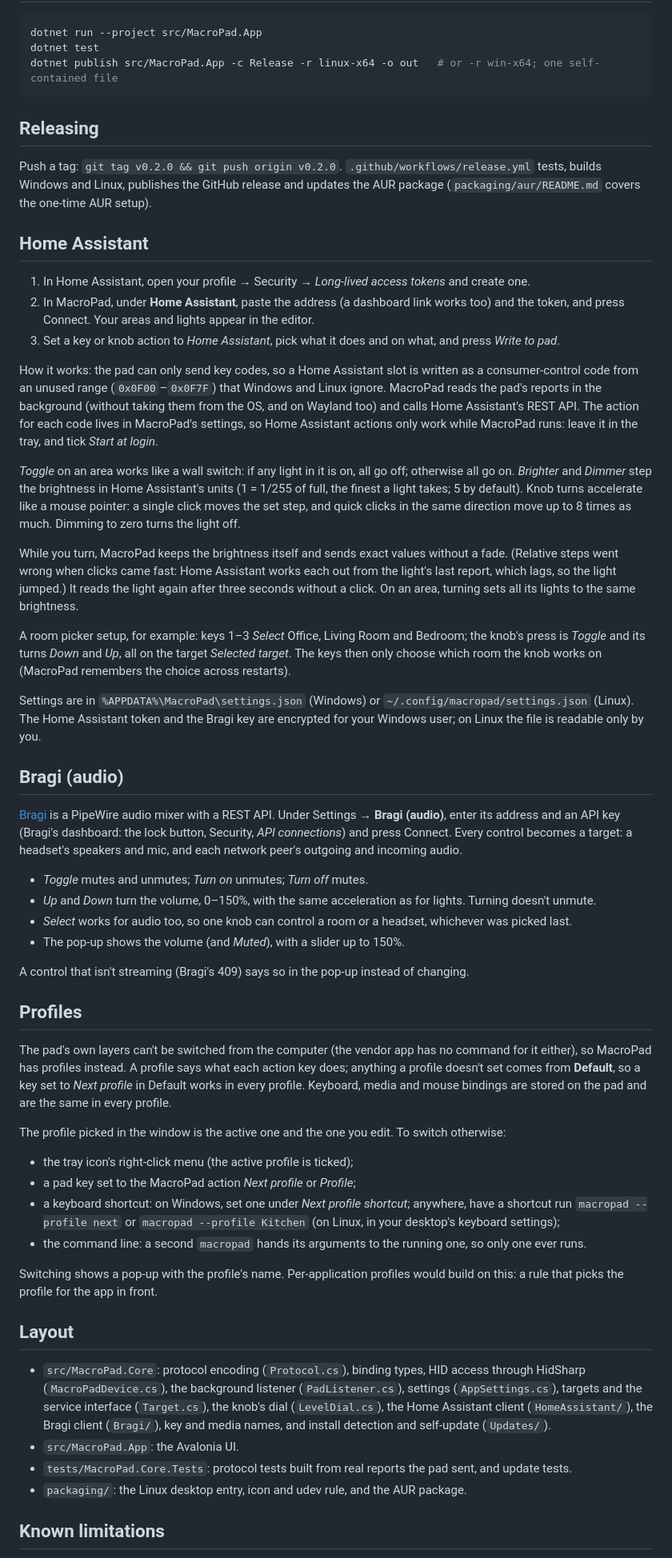
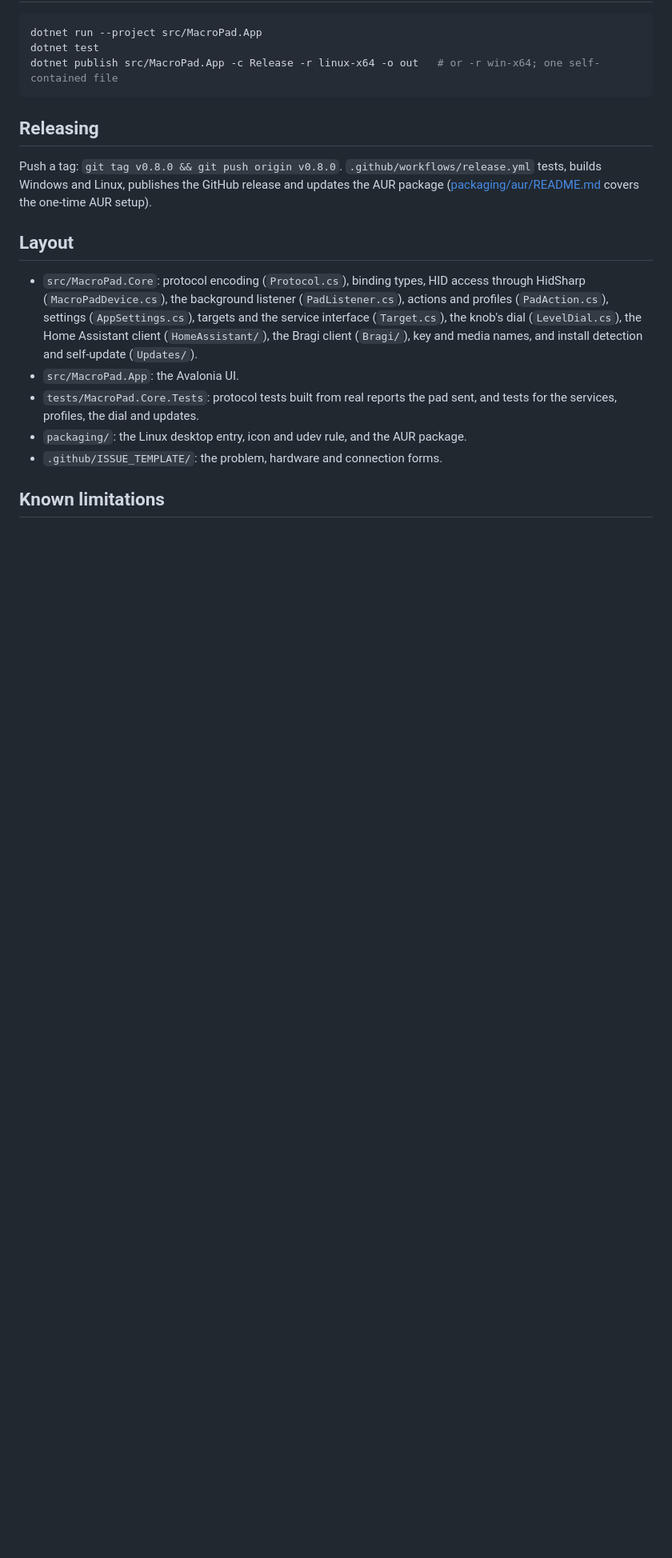
Before and after one commit to NickMarcha/MacroPad, a Markdown page: README.md, the part around one of its changes. Shown at 80% size. GitHub-like rendering; blank space fills up the shorter version.

```diff
--- a/README.md
+++ b/README.md
@@ -81,82 +167,22 @@ dotnet publish src/MacroPad.App -c Release -r linux-x64 -o out   # or -r win-x64
 
 ## Releasing
 
-Push a tag: `git tag v0.2.0 && git push origin v0.2.0`. `.github/workflows/release.yml` tests, builds Windows
-and Linux, publishes the GitHub release and updates the AUR package (`packaging/aur/README.md` covers the one-time
-AUR setup).
-
-## Home Assistant
-
-1. In Home Assistant, open your profile → Security → *Long-lived access tokens* and create one.
-2. In MacroPad, under **Home Assistant**, paste the address (a dashboard link works too) and the token, and press
-   Connect. Your areas and lights appear in the editor.
-3. Set a key or knob action to *Home Assistant*, pick what it does and on what, and press *Write to pad*.
-
-How it works: the pad can only send key codes, so a Home Assistant slot is written as a consumer-control code from
-an unused range (`0x0F00`–`0x0F7F`) that Windows and Linux ignore. MacroPad reads the pad's reports in the
-background (without taking them from the OS, and on Wayland too) and calls Home Assistant's REST API. The action
-for each code lives in MacroPad's settings, so Home Assistant actions only work while MacroPad runs: leave it in the
-tray, and tick *Start at login*.
-
-*Toggle* on an area works like a wall switch: if any light in it is on, all go off; otherwise all go on. *Brighter*
-and *Dimmer* step the brightness in Home Assistant's units (1 = 1/255 of full, the finest a light takes; 5 by
-default). Knob turns accelerate like a mouse pointer: a single click moves the set step, and quick clicks in the
-same direction move up to 8 times as much. Dimming to zero turns the light off.
-
-While you turn, MacroPad keeps the brightness itself and sends exact values without a fade. (Relative steps went
-wrong when clicks came fast: Home Assistant works each out from the light's last report, which lags, so the light
-jumped.) It reads the light again after three seconds without a click. On an area, turning sets all its lights to
-the same brightness.
-
-A room picker setup, for example: keys 1–3 *Select* Office, Living Room and Bedroom; the knob's press is *Toggle*
-and its turns *Down* and *Up*, all on the target *Selected target*. The keys then only choose which room the knob
-works on (MacroPad remembers the choice across restarts).
-
-Settings are in `%APPDATA%\MacroPad\settings.json` (Windows) or `~/.config/macropad/settings.json` (Linux). The
-Home Assistant token and the Bragi key are encrypted for your Windows user; on Linux the file is readable only by
-you.
-
-## Bragi (audio)
-
-[Bragi](https://bragi.example.ts.net/api/v1/help) is a PipeWire audio mixer with a REST API. Under Settings →
-**Bragi (audio)**, enter its address and an API key (Bragi's dashboard: the lock button, Security, *API
-connections*) and press Connect. Every control becomes a target: a headset's speakers and mic, and each network
-peer's outgoing and incoming audio.
-
-- *Toggle* mutes and unmutes; *Turn on* unmutes; *Turn off* mutes.
-- *Up* and *Down* turn the volume, 0–150%, with the same acceleration as for lights. Turning doesn't unmute.
-- *Select* works for audio too, so one knob can control a room or a headset, whichever was picked last.
-- The pop-up shows the volume (and *Muted*), with a slider up to 150%.
-
-A control that isn't streaming (Bragi's 409) says so in the pop-up instead of changing.
-
-## Profiles
-
-The pad's own layers can't be switched from the computer (the vendor app has no command for it either), so
-MacroPad has profiles instead. A profile says what each action key does; anything a profile doesn't set comes
-from **Default**, so a key set to *Next profile* in Default works in every profile. Keyboard, media and mouse
-bindings are stored on the pad and are the same in every profile.
-
-The profile picked in the window is the active one and the one you edit. To switch otherwise:
-
-- the tray icon's right-click menu (the active profile is ticked);
-- a pad key set to the MacroPad action *Next profile* or *Profile*;
-- a keyboard shortcut: on Windows, set one under *Next profile shortcut*; anywhere, have a shortcut run
-  `macropad --profile next` or `macropad --profile Kitchen` (on Linux, in your desktop's keyboard settings);
-- the command line: a second `macropad` hands its arguments to the running one, so only one ever runs.
-
-Switching shows a pop-up with the profile's name. Per-application profiles would build on this: a rule that picks
-the profile for the app in front.
+Push a tag: `git tag v0.8.0 && git push origin v0.8.0`. `.github/workflows/release.yml` tests, builds Windows and
+Linux, publishes the GitHub release and updates the AUR package ([packaging/aur/README.md](packaging/aur/README.md)
+covers the one-time AUR setup).
 
 ## Layout
 
-- `src/MacroPad.Core`: protocol encoding (`Protocol.cs`), binding types, HID access through
-  HidSharp (`MacroPadDevice.cs`), the background listener (`PadListener.cs`), settings (`AppSettings.cs`),
-  targets and the service interface (`Target.cs`), the knob's dial (`LevelDial.cs`), the Home Assistant client
-  (`HomeAssistant/`), the Bragi client (`Bragi/`), key and media names, and install detection and self-update (`Updates/`).
+- `src/MacroPad.Core`: protocol encoding (`Protocol.cs`), binding types, HID access through HidSharp
+  (`MacroPadDevice.cs`), the background listener (`PadListener.cs`), actions and profiles (`PadAction.cs`),
+  settings (`AppSettings.cs`), targets and the service interface (`Target.cs`), the knob's dial (`LevelDial.cs`),
+  the Home Assistant client (`HomeAssistant/`), the Bragi client (`Bragi/`), key and media names, and install
+  detection and self-update (`Updates/`).
 - `src/MacroPad.App`: the Avalonia UI.
-- `tests/MacroPad.Core.Tests`: protocol tests built from real reports the pad sent, and update tests.
+- `tests/MacroPad.Core.Tests`: protocol tests built from real reports the pad sent, and tests for the services,
+  profiles, the dial and updates.
 - `packaging/`: the Linux desktop entry, icon and udev rule, and the AUR package.
+- `.github/ISSUE_TEMPLATE/`: the problem, hardware and connection forms.
 
 ## Known limitations
 
```
Also changed, not shown: other parts of README.md (+124 -38 lines), docs/images/pad.png (added), docs/images/popup.png (added), docs/images/settings.png (added), 11 other files.
